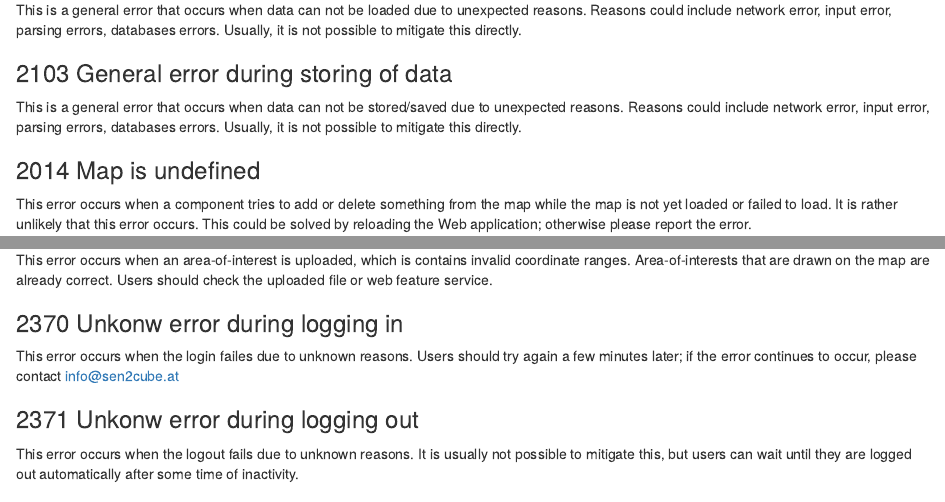
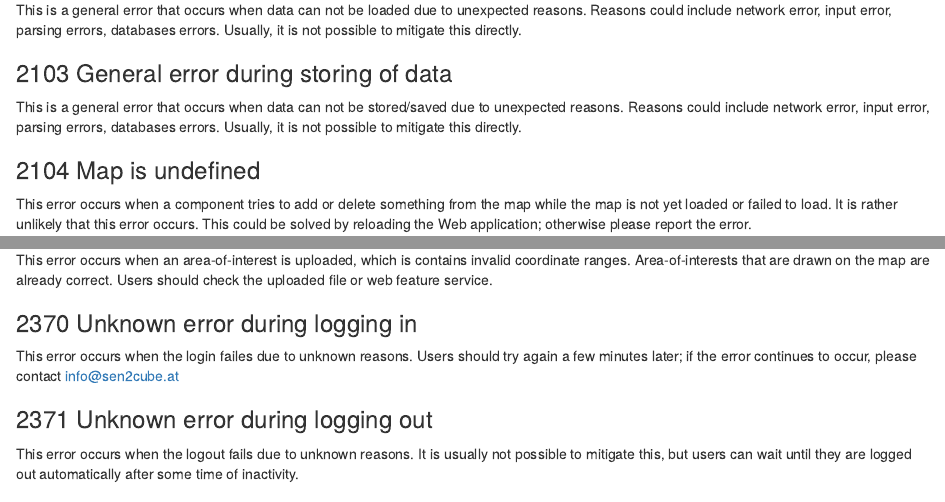
Before and after one commit to whisperingpixel/iq-manual, an R Markdown document (error_codes.Rmd): the page in a window 1100 px wide, from 400 px down, and a second part further down, joined at a grey line. Rendered offline with R 4.5, knitr and Pandoc, with nearby package versions; drawn as R Markdown's standard HTML page in place of the format the file asks for.

Commit message:
Fix error codes (#17)

```diff
--- a/error_codes.Rmd
+++ b/error_codes.Rmd
@@ -14,7 +14,7 @@ This is a general error that occurs when data can not be loaded due to unexpecte
 ### 2103 General error during storing of data {.unnumbered #ERROR:2103}
 This is a general error that occurs when data can not be stored/saved due to unexpected reasons. Reasons could include network error, input error, parsing errors, databases errors. Usually, it is not possible to mitigate this directly.
 
-### 2014 Map is undefined {.unnumbered #ERROR:2014}
+### 2104 Map is undefined {.unnumbered #ERROR:2104}
 This error occurs when a component tries to add or delete something from the map while the map is not yet loaded or failed to load. It is rather unlikely that this error occurs. This could be solved by reloading the Web application; otherwise please report the error.
 
 ## Network errors
@@ -78,10 +78,10 @@ This error occurs when an area-of-interest is uploaded, which is not correctly f
 ### 2308 The submitted area-of-interest contains geometries with invalid coordinate ranges {.unnumbered #ERROR:2308}
 This error occurs when an area-of-interest is uploaded, which is contains invalid coordinate ranges. Area-of-interests that are drawn on the map are already correct. Users should check the uploaded file or web feature service.
 
-### 2370 Unkonw error during logging in {.unnumbered #ERROR:2370}
+### 2370 Unknown error during logging in {.unnumbered #ERROR:2370}
 This error occurs when the login failes due to unknown reasons. Users should try again a few minutes later; if the error continues to occur, please contact info@sen2cube.at
 
-### 2371 Unkonw error during logging out {.unnumbered #ERROR:2371}
+### 2371 Unknown error during logging out {.unnumbered #ERROR:2371}
 This error occurs when the logout fails due to unknown reasons. It is usually not possible to mitigate this, but users can wait until they are logged out automatically after some time of inactivity.
 
 ### 2372 The current session is no longer authenticated {.unnumbered #ERROR:2372}
```
